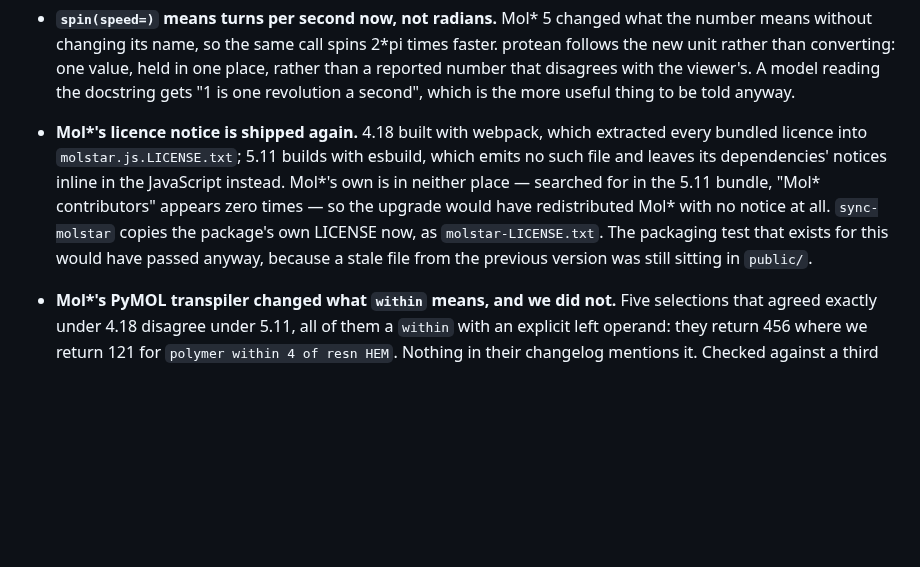
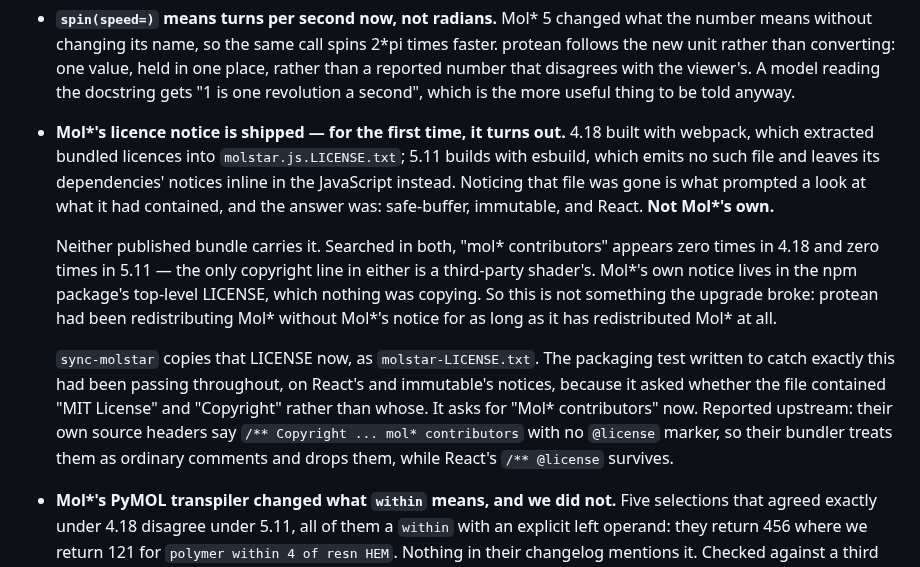
Before and after one commit to chemrich/protean, a Markdown page: CHANGELOG.md, the part around the change. Rendered like a GitHub page; blank space fills up the shorter version.

Commit message:
The licence notice was never there, not newly missing
Correcting this branch's own account of itself. The upgrade entry said
Mol* 5 dropped a notice that 4.18 had shipped. It did not: 4.18's
`molstar.js.LICENSE.txt` carried safe-buffer's, immutable's and React's
notices and not Mol*'s.

Checked both published bundles rather than inferring from the one in
hand. "mol* contributors" appears zero times in 4.18's and zero times in
5.11's; the only copyright line in either is a third-party shader's.
Mol*'s own notice is in the npm package's top-level LICENSE, which
nothing was copying.

So protean had been redistributing Mol* without Mol*'s notice for as
long as it has redistributed Mol* at all, and the packaging test written
to catch that had been passing the whole time on React's notice — it
asked whether the file said "MIT License" and "Copyright", not whose.
The fix in the previous commit is right and now covers more than it
claimed to; only the story was wrong.

The mechanism is worth recording because it is going upstream: Mol*'s
source headers read `/** Copyright ... mol* contributors` with no
`@license` marker, so esbuild treats them as ordinary comments and drops
them, while React's `/** @license` header survives.

Co-Authored-By: Claude Opus 5 (1M context) <noreply@anthropic.com>

```diff
--- a/CHANGELOG.md
+++ b/CHANGELOG.md
@@ -33,15 +33,28 @@ nothing is released yet, so everything below is unreleased.
   the viewer's. A model reading the docstring gets "1 is one revolution a
   second", which is the more useful thing to be told anyway.
 
-- **Mol\*'s licence notice is shipped again.** 4.18 built with webpack, which
-  extracted every bundled licence into `molstar.js.LICENSE.txt`; 5.11 builds
-  with esbuild, which emits no such file and leaves its dependencies' notices
-  inline in the JavaScript instead. Mol\*'s own is in neither place — searched
-  for in the 5.11 bundle, "Mol\* contributors" appears zero times — so the
-  upgrade would have redistributed Mol\* with no notice at all. `sync-molstar`
-  copies the package's own LICENSE now, as `molstar-LICENSE.txt`. The
-  packaging test that exists for this would have passed anyway, because a
-  stale file from the previous version was still sitting in `public/`.
+- **Mol\*'s licence notice is shipped — for the first time, it turns out.**
+  4.18 built with webpack, which extracted bundled licences into
+  `molstar.js.LICENSE.txt`; 5.11 builds with esbuild, which emits no such file
+  and leaves its dependencies' notices inline in the JavaScript instead.
+  Noticing that file was gone is what prompted a look at what it had contained,
+  and the answer was: safe-buffer, immutable, and React. **Not Mol\*'s own.**
+
+  Neither published bundle carries it. Searched in both, "mol\* contributors"
+  appears zero times in 4.18 and zero times in 5.11 — the only copyright line
+  in either is a third-party shader's. Mol\*'s own notice lives in the npm
+  package's top-level LICENSE, which nothing was copying. So this is not
+  something the upgrade broke: protean had been redistributing Mol\* without
+  Mol\*'s notice for as long as it has redistributed Mol\* at all.
+
+  `sync-molstar` copies that LICENSE now, as `molstar-LICENSE.txt`. The
+  packaging test written to catch exactly this had been passing throughout, on
+  React's and immutable's notices, because it asked whether the file contained
+  "MIT License" and "Copyright" rather than whose. It asks for "Mol\*
+  contributors" now. Reported upstream: their own source headers say
+  `/** Copyright ... mol* contributors` with no `@license` marker, so their
+  bundler treats them as ordinary comments and drops them, while React's
+  `/** @license` survives.
 
 - **Mol\*'s PyMOL transpiler changed what `within` means, and we did not.**
   Five selections that agreed exactly under 4.18 disagree under 5.11, all of
```
